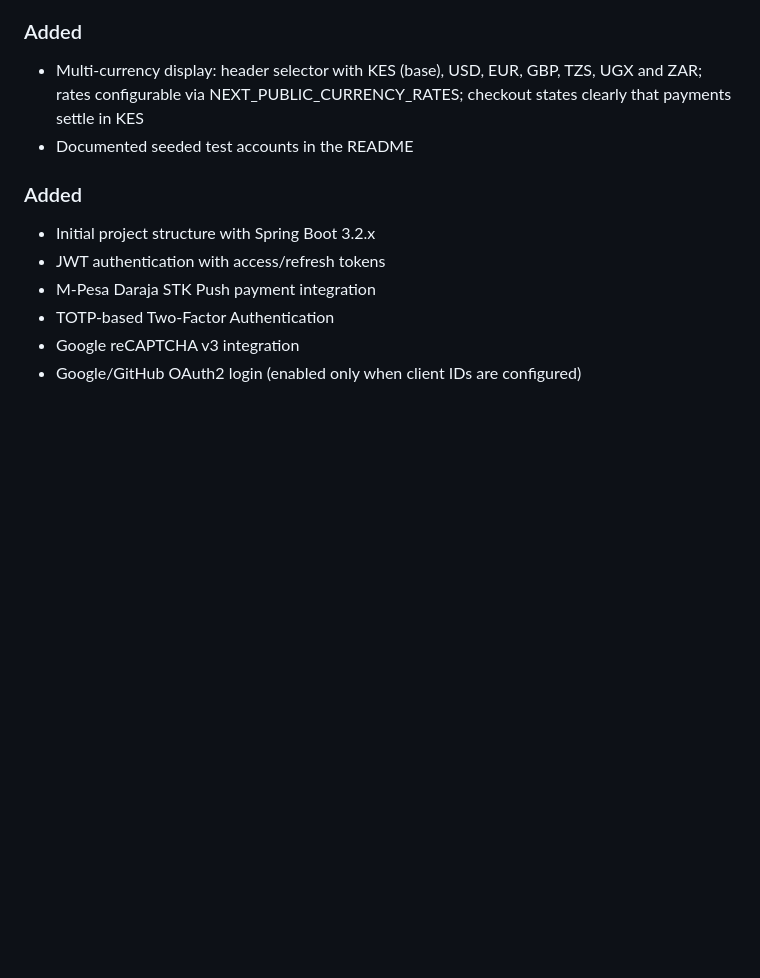
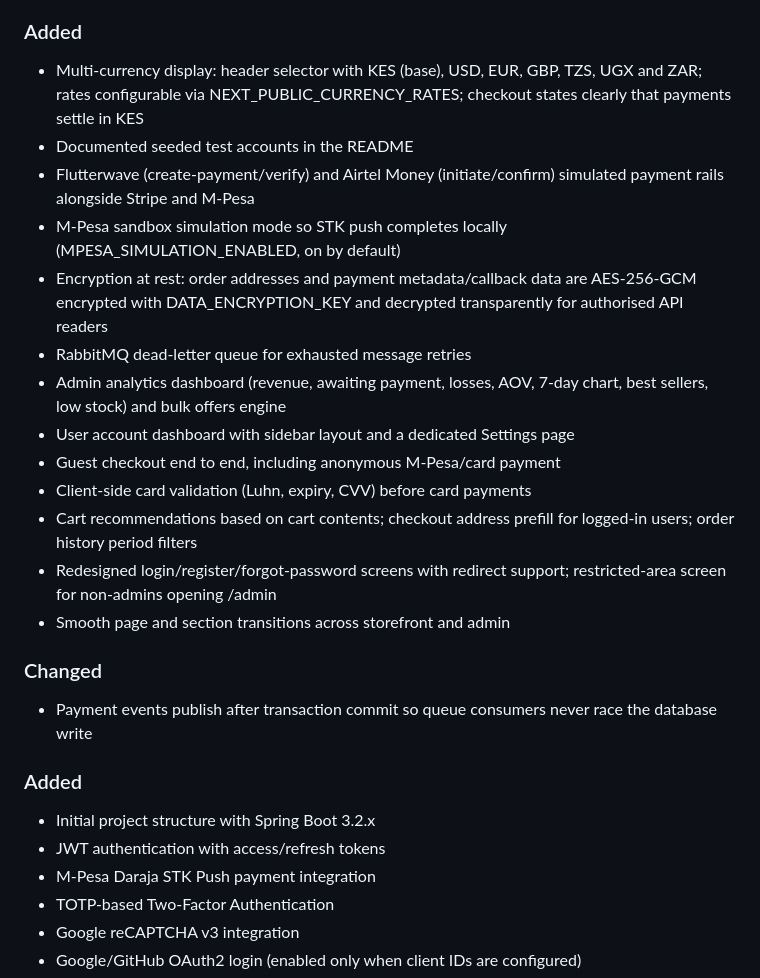
Before and after one commit to imranshiundu/i-love-shopping1, a Markdown page: CHANGELOG.md, the part around the change. Drawn GitHub-style; blank space fills up the shorter version.

```diff
--- a/CHANGELOG.md
+++ b/CHANGELOG.md
@@ -12,6 +12,28 @@ and this project adheres to [Semantic Versioning](https://semver.org/spec/v2.0.0
   TZS, UGX and ZAR; rates configurable via NEXT_PUBLIC_CURRENCY_RATES;
   checkout states clearly that payments settle in KES
 - Documented seeded test accounts in the README
+- Flutterwave (create-payment/verify) and Airtel Money (initiate/confirm)
+  simulated payment rails alongside Stripe and M-Pesa
+- M-Pesa sandbox simulation mode so STK push completes locally
+  (MPESA_SIMULATION_ENABLED, on by default)
+- Encryption at rest: order addresses and payment metadata/callback data
+  are AES-256-GCM encrypted with DATA_ENCRYPTION_KEY and decrypted
+  transparently for authorised API readers
+- RabbitMQ dead-letter queue for exhausted message retries
+- Admin analytics dashboard (revenue, awaiting payment, losses, AOV,
+  7-day chart, best sellers, low stock) and bulk offers engine
+- User account dashboard with sidebar layout and a dedicated Settings page
+- Guest checkout end to end, including anonymous M-Pesa/card payment
+- Client-side card validation (Luhn, expiry, CVV) before card payments
+- Cart recommendations based on cart contents; checkout address prefill
+  for logged-in users; order history period filters
+- Redesigned login/register/forgot-password screens with redirect support;
+  restricted-area screen for non-admins opening /admin
+- Smooth page and section transitions across storefront and admin
+
+### Changed
+- Payment events publish after transaction commit so queue consumers never
+  race the database write
 
 ### Added
 - Initial project structure with Spring Boot 3.2.x
```
Also changed, not shown: README.md (+27 -1 lines), docs/deployment/DEPLOYMENT_GUIDE.md (+2 -0 lines).
